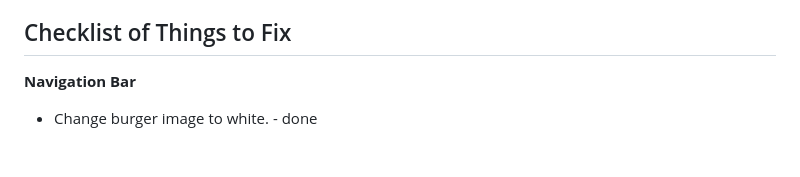
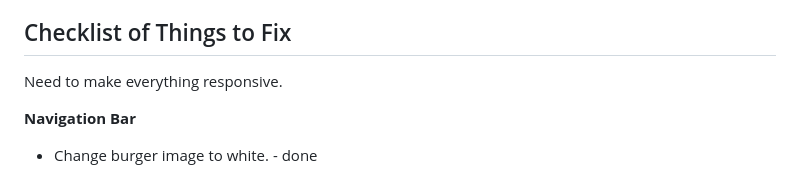
Before and after one commit to nicolleharding/Elna-Vedic-Astrology, a Markdown page: README.md, the part around the change. Rendered like a GitHub page; blank space fills up the shorter version.

Commit message:
added to ReadMe about responsiveness.

```diff
--- a/README.md
+++ b/README.md
@@ -42,6 +42,8 @@ Elna McKenzie is a Vedic Astrologer with 15+ years experience. This website aims
   - #f8f8ff (ghostwhite)
 
 ## Checklist of Things to Fix
+
+Need to make everything responsive.
 
 **Navigation Bar**
 
```
